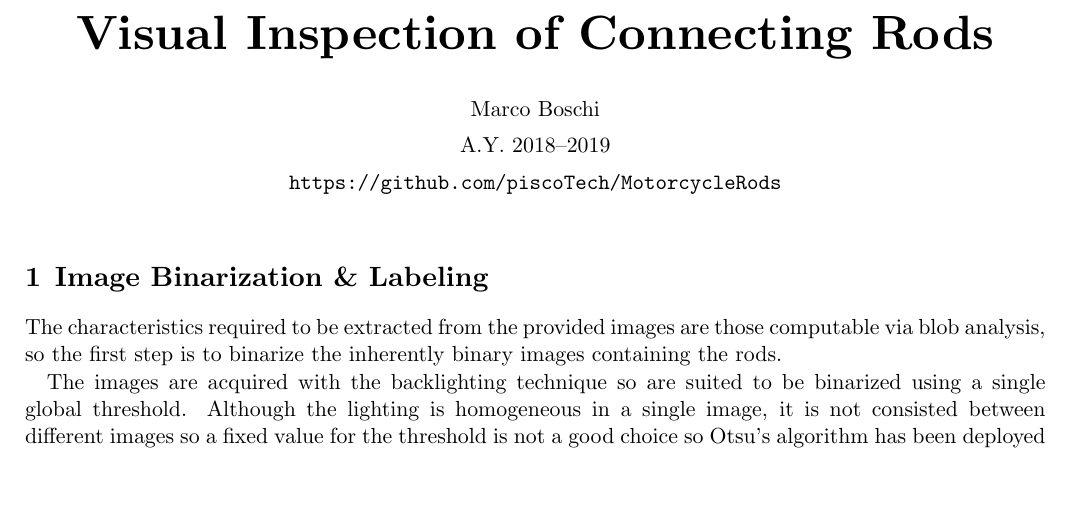
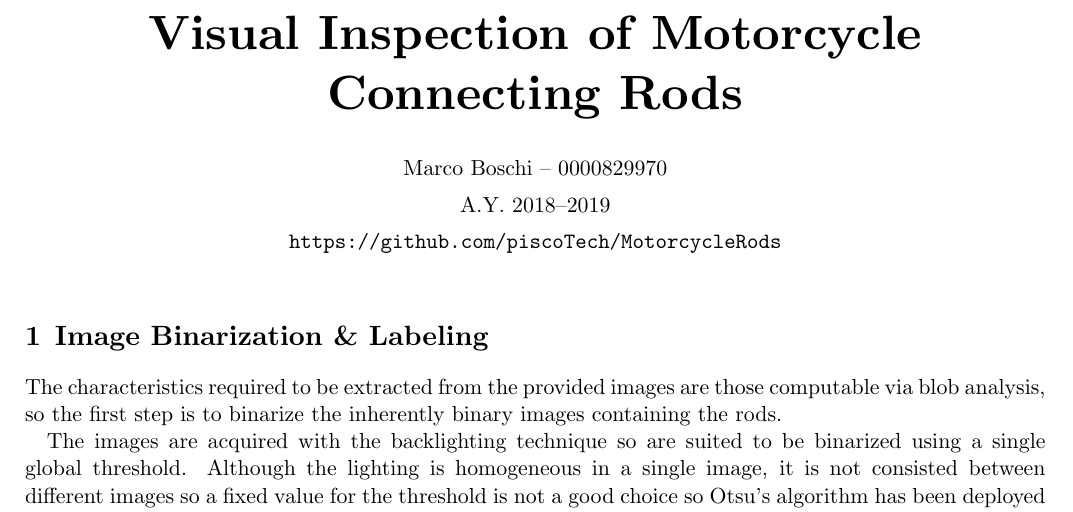
Before and after one commit to piscoTech/MotorcycleRods, a LaTeX document (report/report.tex): part of page 1 of 2, cut so that both start at the same text, the shorter picture padded with empty space. The pictures show the PDF file report/report.pdf that the author committed with the source.

Commit message:
- Fixed project name

```diff
--- a/report/report.tex
+++ b/report/report.tex
@@ -1,8 +1,8 @@
 \input{preamble.tex}
 
-\title{Visual Inspection of Connecting Rods}
+\title{Visual Inspection of Motorcycle Connecting Rods}
 \date{A.Y. 2018--2019}
-\author{Marco Boschi}
+\author{Marco Boschi -- 0000829970}
 
 \begin{document}
 \selectlanguage{english}
```
Also changed, not shown: Visual Inspection of Motorcycle Connecting Rods.pdf (renamed from Visual Inspection of Connecting Rods.pdf), report/report.pdf.
